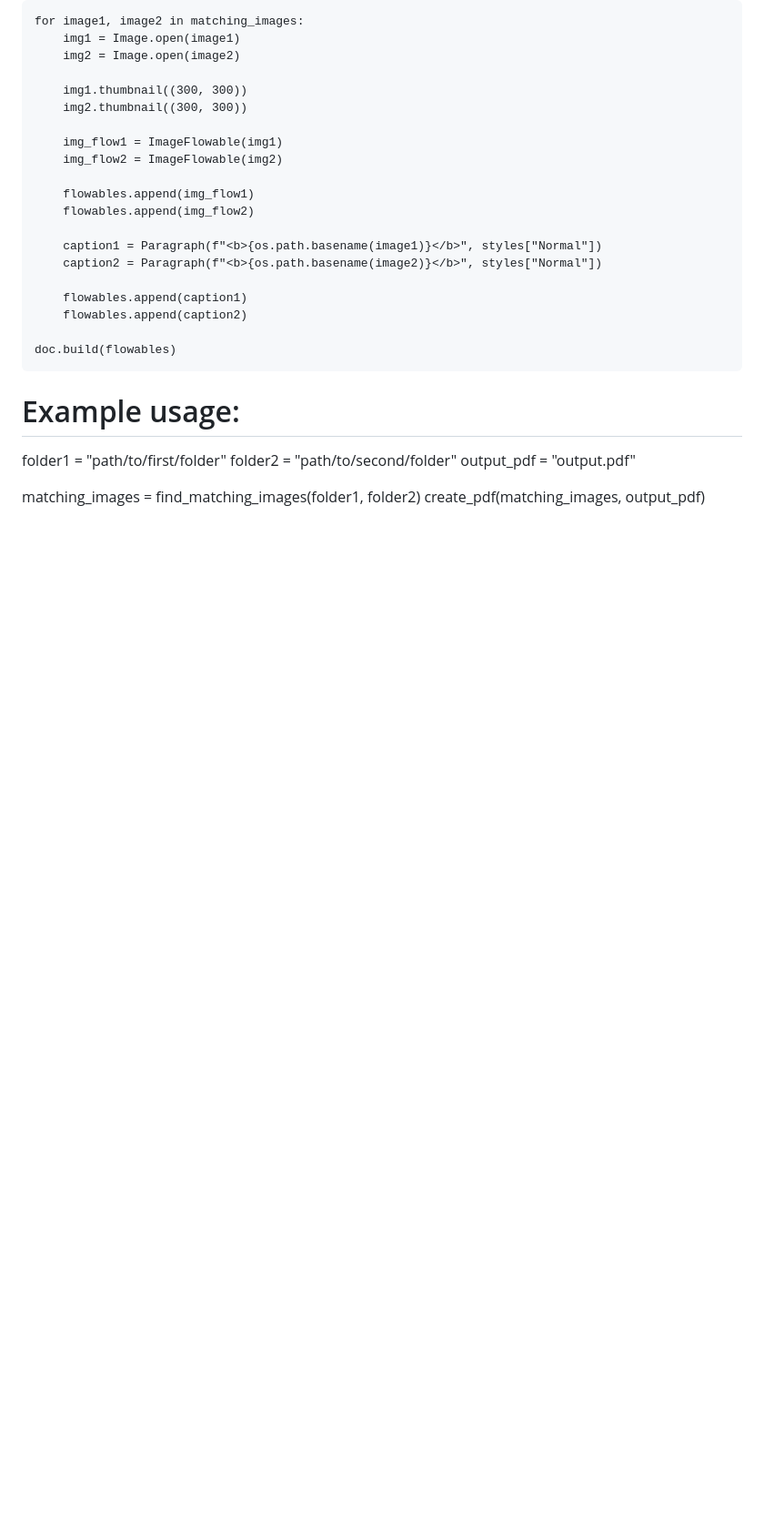
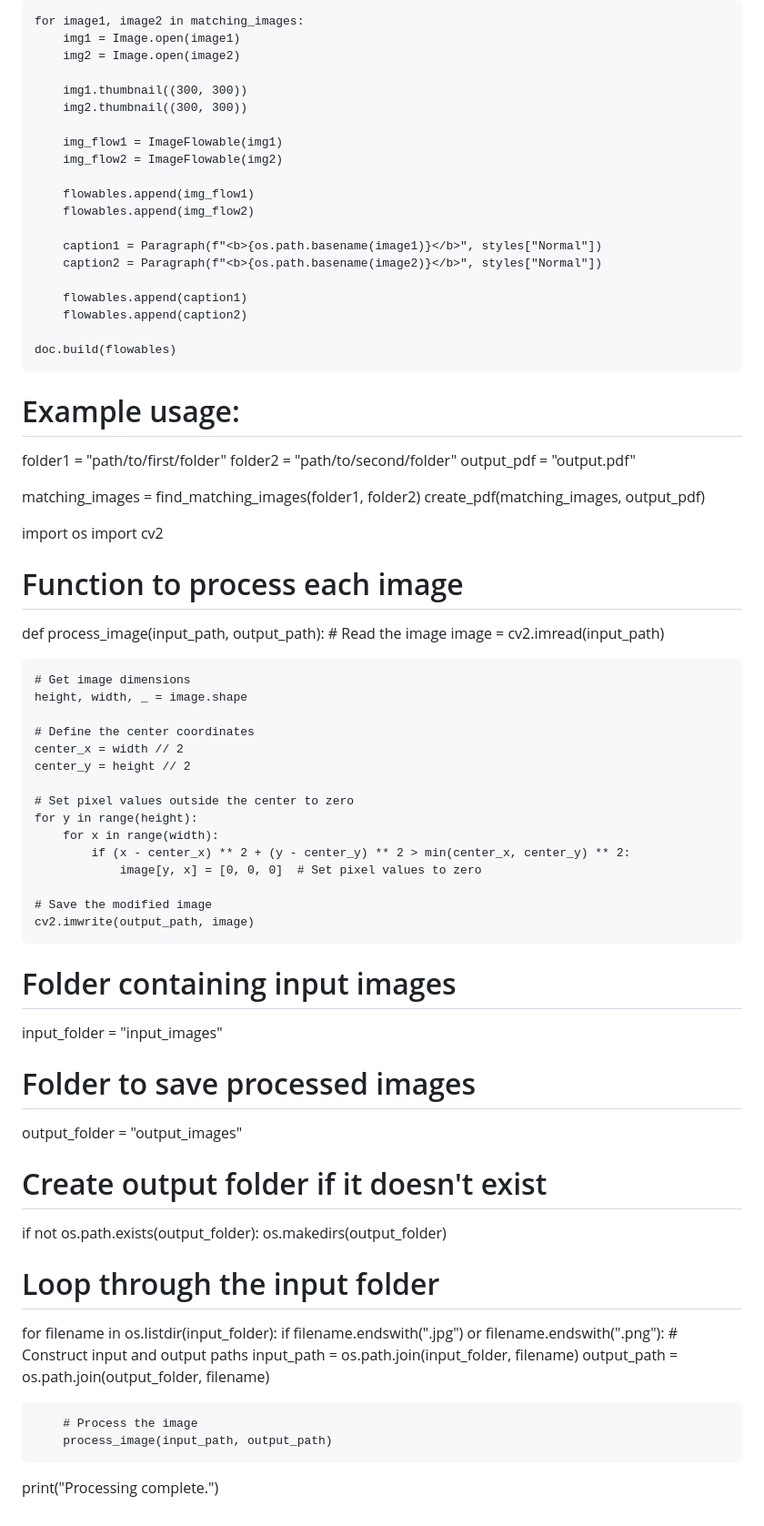
Before and after one commit to Kayjayi/Deep-Learn, a Markdown page: README.md, the part around the change. Shown at 91% size. Rendered like a GitHub page; blank space fills up the shorter version.

```diff
--- a/README.md
+++ b/README.md
@@ -236,3 +236,50 @@ output_pdf = "output.pdf"
 
 matching_images = find_matching_images(folder1, folder2)
 create_pdf(matching_images, output_pdf)
+
+
+import os
+import cv2
+
+# Function to process each image
+def process_image(input_path, output_path):
+    # Read the image
+    image = cv2.imread(input_path)
+
+    # Get image dimensions
+    height, width, _ = image.shape
+
+    # Define the center coordinates
+    center_x = width // 2
+    center_y = height // 2
+
+    # Set pixel values outside the center to zero
+    for y in range(height):
+        for x in range(width):
+            if (x - center_x) ** 2 + (y - center_y) ** 2 > min(center_x, center_y) ** 2:
+                image[y, x] = [0, 0, 0]  # Set pixel values to zero
+
+    # Save the modified image
+    cv2.imwrite(output_path, image)
+
+# Folder containing input images
+input_folder = "input_images"
+
+# Folder to save processed images
+output_folder = "output_images"
+
+# Create output folder if it doesn't exist
+if not os.path.exists(output_folder):
+    os.makedirs(output_folder)
+
+# Loop through the input folder
+for filename in os.listdir(input_folder):
+    if filename.endswith(".jpg") or filename.endswith(".png"):
+        # Construct input and output paths
+        input_path = os.path.join(input_folder, filename)
+        output_path = os.path.join(output_folder, filename)
+
+        # Process the image
+        process_image(input_path, output_path)
+
+print("Processing complete.")
```
